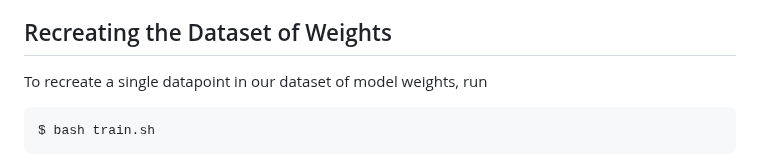
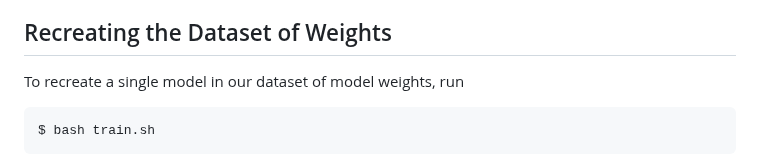
Before and after one commit to snap-research/weights2weights, a Markdown page: README.md, the part around the change. Drawn GitHub-style.

````diff
--- a/README.md
+++ b/README.md
@@ -48,7 +48,7 @@ We provide an interactive notebook for editing the identity encoded in a model i
 Various notebooks provide examples on how to save models either as low dimensional *w2w* models (represented by principal component coefficients), or as models compatible with standard LoRA such as with Diffusers [pipelines](https://huggingface.co/docs/diffusers/en/api/pipelines/overview). We provide a notebook in `other/loading.ipynb` that demonstrates how these weights can be loaded into either format. We provide a notebook in `other/datasets.ipynb` demonstrating how to read from the dataset of model weights.
 
 ## Recreating the Dataset of Weights
-To recreate a single datapoint in our dataset of model weights, run
+To recreate a single model in our dataset of model weights, run
 ```
 $ bash train.sh
 ```
````
